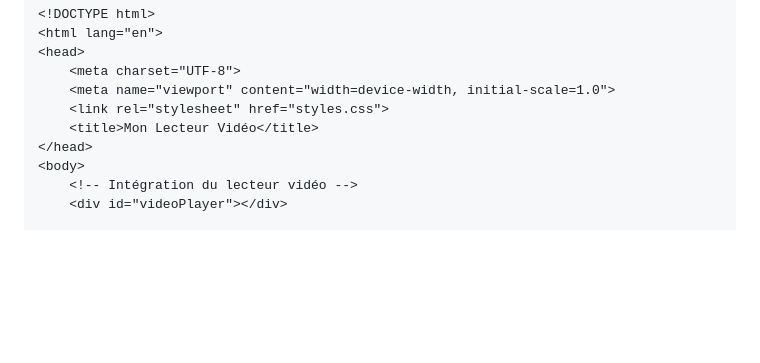
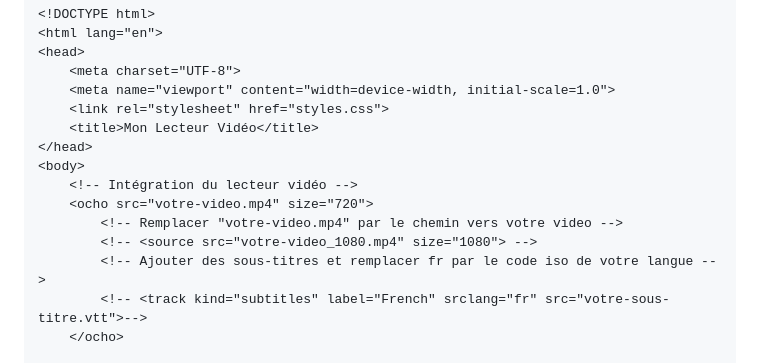
Before and after one commit to OchoKOM/videos-ocho, a Markdown page: README.md, the part around one of its changes. GitHub-like rendering; blank space fills up the shorter version.

Commit message:
Initial files

```diff
--- a/README.md
+++ b/README.md
@@ -45,5 +45,10 @@ Notre lecteur vidéo HTML custom est une solution légère et performante pour i
 </head>
 <body>
     <!-- Intégration du lecteur vidéo -->
-    <div id="videoPlayer"></div>
+    <ocho src="votre-video.mp4" size="720">
+        <!-- Remplacer "votre-video.mp4" par le chemin vers votre video -->
+        <!-- <source src="votre-video_1080.mp4" size="1080"> -->
+        <!-- Ajouter des sous-titres et remplacer fr par le code iso de votre langue -->
+        <!-- <track kind="subtitles" label="French" srclang="fr" src="votre-sous-titre.vtt">-->
+    </ocho>
 
```
Also changed, not shown: other parts of README.md (+1 -1 lines).
